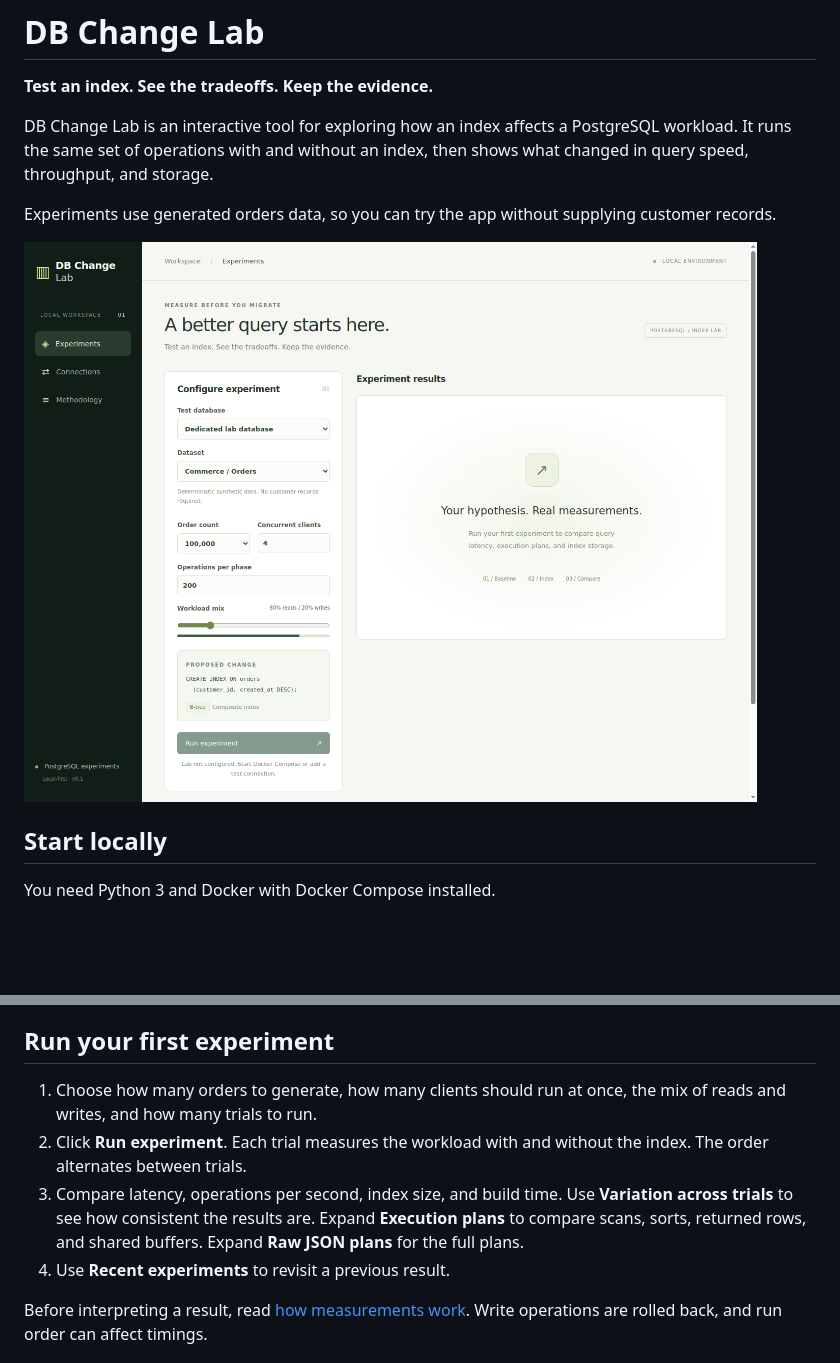
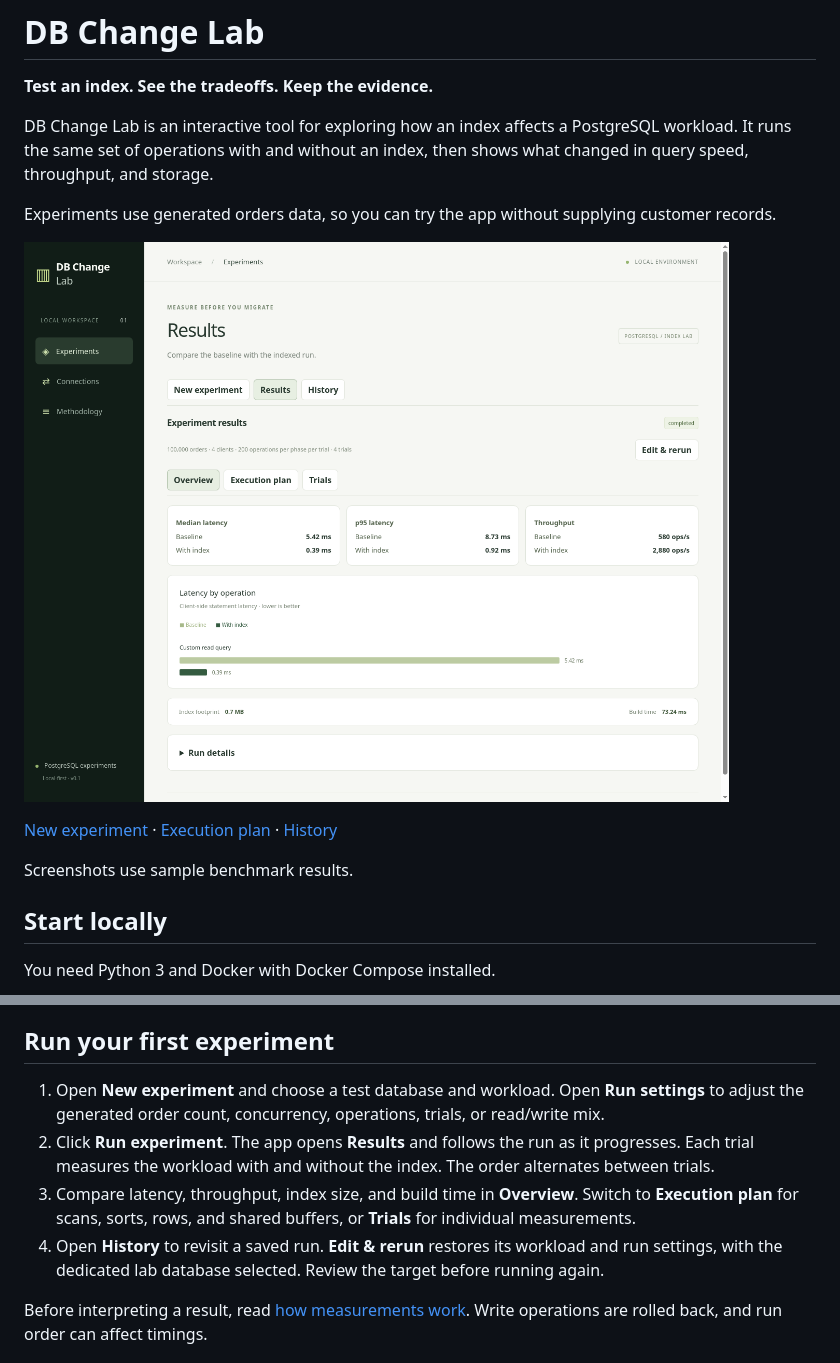
Before and after one commit to alissaahodge/db-change-lab, a Markdown page: README.md, 2 parts joined by grey strips. GitHub-like rendering; pictures changed too: docs/experiments.png; blank space fills up the shorter version.

Commit message:
Separate experiment setup, results, and history

```diff
--- a/README.md
+++ b/README.md
@@ -6,7 +6,11 @@ DB Change Lab is an interactive tool for exploring how an index affects a Postgr
 
 Experiments use generated orders data, so you can try the app without supplying customer records.
 
-![Experiment workspace](docs/experiments.png)
+![Results overview with baseline and indexed measurements](docs/experiments.png)
+
+[New experiment](docs/experiment-setup.png) · [Execution plan](docs/execution-plan.png) · [History](docs/experiment-history.png)
+
+Screenshots use sample benchmark results.
 
 ## Start locally
 
@@ -23,10 +27,10 @@ The setup script creates a local database password in an ignored `.env` file. Do
 
 ## Run your first experiment
 
-1. Choose how many orders to generate, how many clients should run at once, the mix of reads and writes, and how many trials to run.
-2. Click **Run experiment**. Each trial measures the workload with and without the index. The order alternates between trials.
-3. Compare latency, operations per second, index size, and build time. Use **Variation across trials** to see how consistent the results are. Expand **Execution plans** to compare scans, sorts, returned rows, and shared buffers. Expand **Raw JSON plans** for the full plans.
-4. Use **Recent experiments** to revisit a previous result.
+1. Open **New experiment** and choose a test database and workload. Open **Run settings** to adjust the generated order count, concurrency, operations, trials, or read/write mix.
+2. Click **Run experiment**. The app opens **Results** and follows the run as it progresses. Each trial measures the workload with and without the index. The order alternates between trials.
+3. Compare latency, throughput, index size, and build time in **Overview**. Switch to **Execution plan** for scans, sorts, rows, and shared buffers, or **Trials** for individual measurements.
+4. Open **History** to revisit a saved run. **Edit & rerun** restores its workload and run settings, with the dedicated lab database selected. Review the target before running again.
 
 Before interpreting a result, read [how measurements work](docs/benchmarking.md). Write operations are rolled back, and run order can affect timings.
 
```
Also changed, not shown: docs/execution-plan.png (added), docs/experiment-history.png (added), docs/experiment-setup.png (added), 9 other files.
